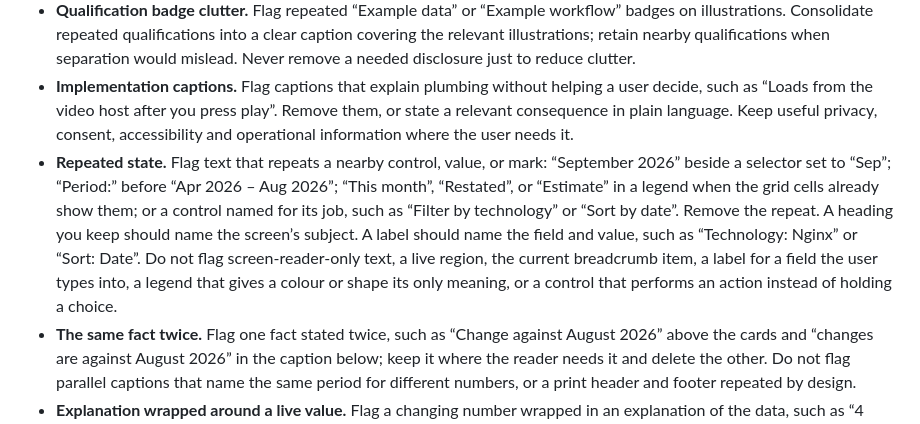
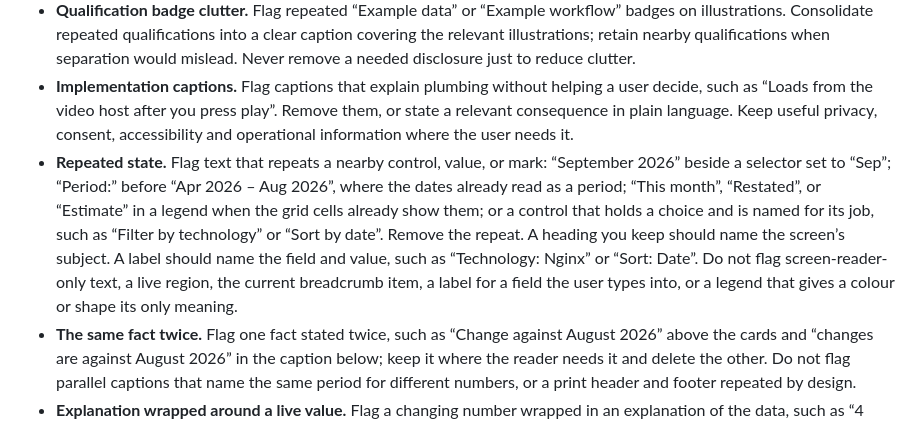
Before and after one commit to asabirov/ai-slop-detector-skill, a Markdown page: SKILL.md, the part around the change. GitHub-like rendering.

Commit message:
fix(ui): scope the new case to a control that holds a choice
Main's merged rule flags a field name whose value already shows the field,
such as "Period:" before a date range. Read with this rule's correction, it
also flagged "Technology: Nginx", which the correction asks for. The example
now says why "Period:" repeats, and the new case covers a control that holds
a choice, so a typed field's label stays exempt without a second carve-out.

```diff
--- a/SKILL.md
+++ b/SKILL.md
@@ -33,7 +33,7 @@ Apply these checks to rendered pages and copy files, using labels and surroundin
 - **Middot separators.** Flag UI text that strings separate facts together with middots, such as “Release · Active” or “contact@example.com · Verified”. Separate the label, value and status with layout or use a sentence in copy files. Preserve middots with a semantic meaning, such as multiplication or names.
 - **Qualification badge clutter.** Flag repeated “Example data” or “Example workflow” badges on illustrations. Consolidate repeated qualifications into a clear caption covering the relevant illustrations; retain nearby qualifications when separation would mislead. Never remove a needed disclosure just to reduce clutter.
 - **Implementation captions.** Flag captions that explain plumbing without helping a user decide, such as “Loads from the video host after you press play”. Remove them, or state a relevant consequence in plain language. Keep useful privacy, consent, accessibility and operational information where the user needs it.
-- **Repeated state.** Flag text that repeats a nearby control, value, or mark: “September 2026” beside a selector set to “Sep”; “Period:” before “Apr 2026 – Aug 2026”; “This month”, “Restated”, or “Estimate” in a legend when the grid cells already show them; or a control named for its job, such as “Filter by technology” or “Sort by date”. Remove the repeat. A heading you keep should name the screen’s subject. A label should name the field and value, such as “Technology: Nginx” or “Sort: Date”. Do not flag screen-reader-only text, a live region, the current breadcrumb item, a label for a field the user types into, a legend that gives a colour or shape its only meaning, or a control that performs an action instead of holding a choice.
+- **Repeated state.** Flag text that repeats a nearby control, value, or mark: “September 2026” beside a selector set to “Sep”; “Period:” before “Apr 2026 – Aug 2026”, where the dates already read as a period; “This month”, “Restated”, or “Estimate” in a legend when the grid cells already show them; or a control that holds a choice and is named for its job, such as “Filter by technology” or “Sort by date”. Remove the repeat. A heading you keep should name the screen’s subject. A label should name the field and value, such as “Technology: Nginx” or “Sort: Date”. Do not flag screen-reader-only text, a live region, the current breadcrumb item, a label for a field the user types into, or a legend that gives a colour or shape its only meaning.
 - **The same fact twice.** Flag one fact stated twice, such as “Change against August 2026” above the cards and “changes are against August 2026” in the caption below; keep it where the reader needs it and delete the other. Do not flag parallel captions that name the same period for different numbers, or a print header and footer repeated by design.
 - **Explanation wrapped around a live value.** Flag a changing number wrapped in an explanation of the data, such as “4 rows would move to Software, and each amount shows how much the move adds”; put the count in a short label and let the table show the rest. Do not flag a count followed by what to do next in an error summary or an empty state.
 - **Footnote under a table.** Flag an explanatory or policy line placed under a table, list or chart, such as “Amounts in EUR at the bank’s settled rate or the ECB reference rate on the cash date; internal transfers are excluded from spend and revenue”. Nobody reading the table reads under it, so the fact is unread and load-bearing at once. Cut it, or put it where the reader meets the number: the column header, the unit on the value, or the label of the control that chose it. Policy goes on the page that sets the policy. A local design rule requiring the line does not exempt it. Keep a count line, a chart legend, and a disclosure the law or the reader’s decision needs.
```
